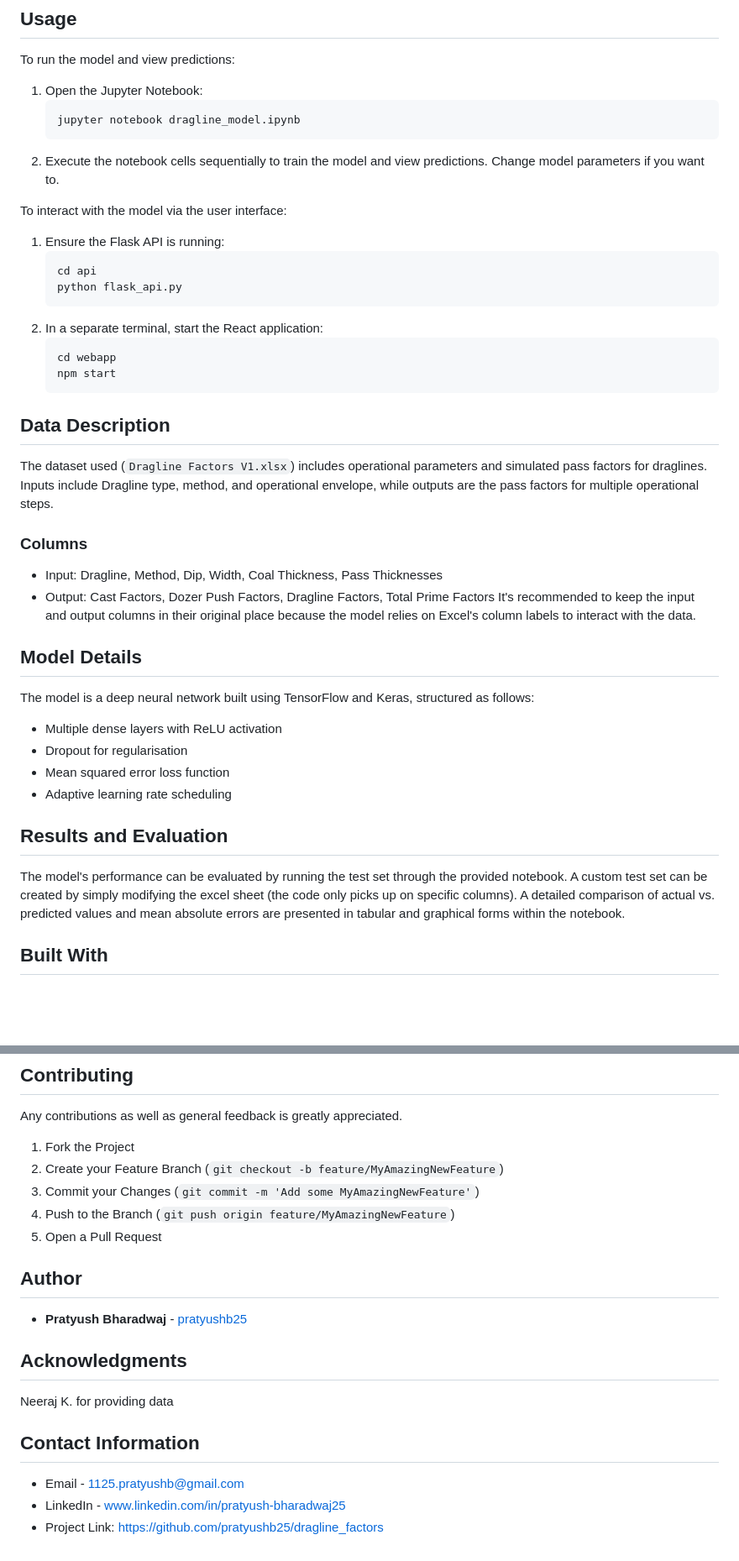
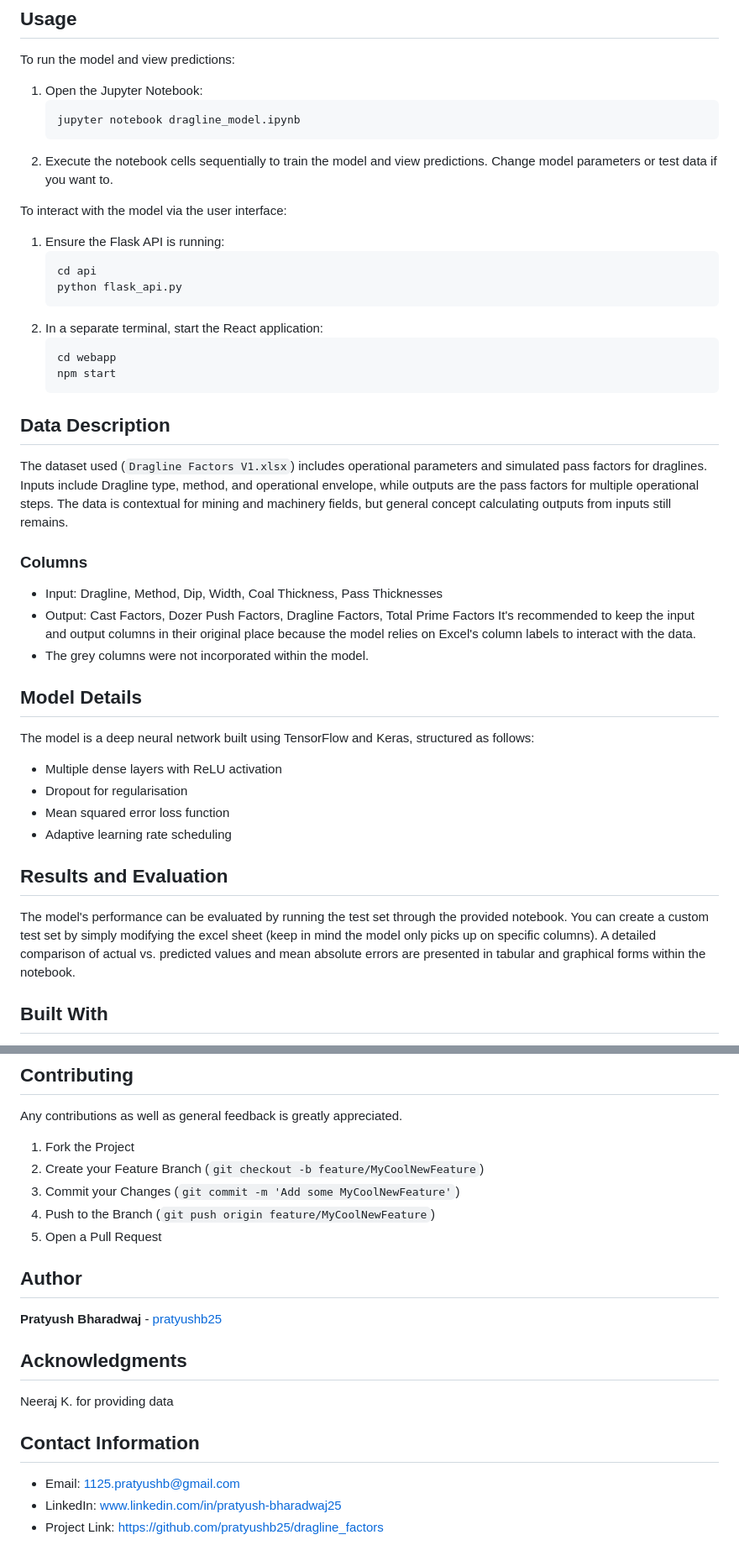
Before and after one commit to pratyushb25/ML-Project_dragline_factors, a Markdown page: README.md, 2 parts joined by grey strips. Shown at 84% size. Rendered like a GitHub page; blank space fills up the shorter version.

````diff
--- a/README.md
+++ b/README.md
@@ -45,7 +45,7 @@ To run the model and view predictions:
    ```
    jupyter notebook dragline_model.ipynb
    ```
-2. Execute the notebook cells sequentially to train the model and view predictions. Change model parameters if you want to.
+2. Execute the notebook cells sequentially to train the model and view predictions. Change model parameters or test data if you want to.
 
 To interact with the model via the user interface:
 1. Ensure the Flask API is running:
@@ -61,12 +61,13 @@ To interact with the model via the user interface:
 
 ## Data Description
 
-The dataset used (`Dragline Factors V1.xlsx`) includes operational parameters and simulated pass factors for draglines. Inputs include Dragline type, method, and operational envelope, while outputs are the pass factors for multiple operational steps.
+The dataset used (`Dragline Factors V1.xlsx`) includes operational parameters and simulated pass factors for draglines. Inputs include Dragline type, method, and operational envelope, while outputs are the pass factors for multiple operational steps. The data is contextual for mining and machinery fields, but general concept calculating outputs from inputs still remains.
 
 ### Columns
 - Input: Dragline, Method, Dip, Width, Coal Thickness, Pass Thicknesses
 - Output: Cast Factors, Dozer Push Factors, Dragline Factors, Total Prime Factors
 It's recommended to keep the input and output columns in their original place because the model relies on Excel's column labels to interact with the data.
+- The grey columns were not incorporated within the model.
 
 ## Model Details
 
@@ -78,7 +79,7 @@ The model is a deep neural network built using TensorFlow and Keras, structured
 
 ## Results and Evaluation
 
-The model's performance can be evaluated by running the test set through the provided notebook. A custom test set can be created by simply modifying the excel sheet (the code only picks up on specific columns). A detailed comparison of actual vs. predicted values and mean absolute errors are presented in tabular and graphical forms within the notebook.
+The model's performance can be evaluated by running the test set through the provided notebook. You can create a custom test set by simply modifying the excel sheet (keep in mind the model only picks up on specific columns). A detailed comparison of actual vs. predicted values and mean absolute errors are presented in tabular and graphical forms within the notebook.
 
 ## Built With
 
@@ -95,14 +96,14 @@ The model's performance can be evaluated by running the test set through the pro
 Any contributions as well as general feedback is greatly appreciated.
 
 1. Fork the Project
-2. Create your Feature Branch (`git checkout -b feature/MyAmazingNewFeature`)
-3. Commit your Changes (`git commit -m 'Add some MyAmazingNewFeature'`)
-4. Push to the Branch (`git push origin feature/MyAmazingNewFeature`)
+2. Create your Feature Branch (`git checkout -b feature/MyCoolNewFeature`)
+3. Commit your Changes (`git commit -m 'Add some MyCoolNewFeature'`)
+4. Push to the Branch (`git push origin feature/MyCoolNewFeature`)
 5. Open a Pull Request
 
 ## Author
 
-- **Pratyush Bharadwaj** - [pratyushb25](https://github.com/pratyushb25)
+**Pratyush Bharadwaj** - [pratyushb25](https://github.com/pratyushb25)
 
 ## Acknowledgments
 
@@ -110,6 +111,6 @@ Neeraj K. for providing data
 
 ## Contact Information
 
-- Email - 1125.pratyushb@gmail.com
-- LinkedIn - www.linkedin.com/in/pratyush-bharadwaj25
+- Email: 1125.pratyushb@gmail.com
+- LinkedIn: www.linkedin.com/in/pratyush-bharadwaj25
 - Project Link: [https://github.com/pratyushb25/dragline_factors](https://github.com/pratyushb25/dragline_factors)
````
Also changed, not shown: other parts of README.md (+3 -3 lines).
